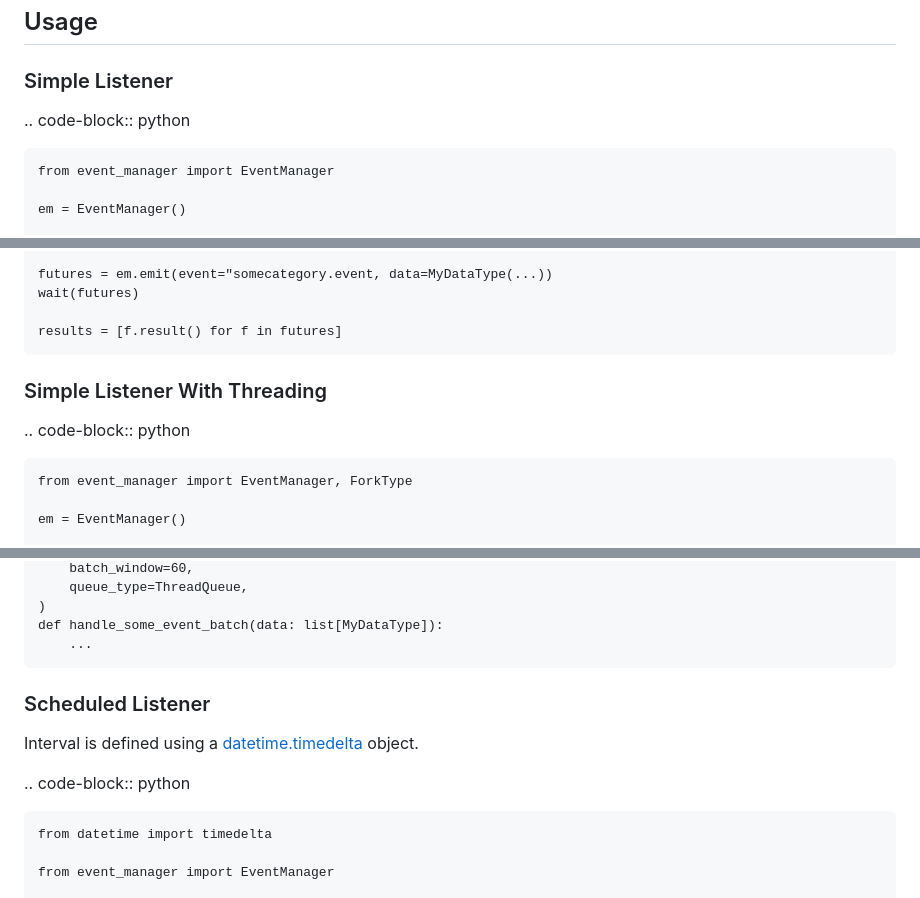
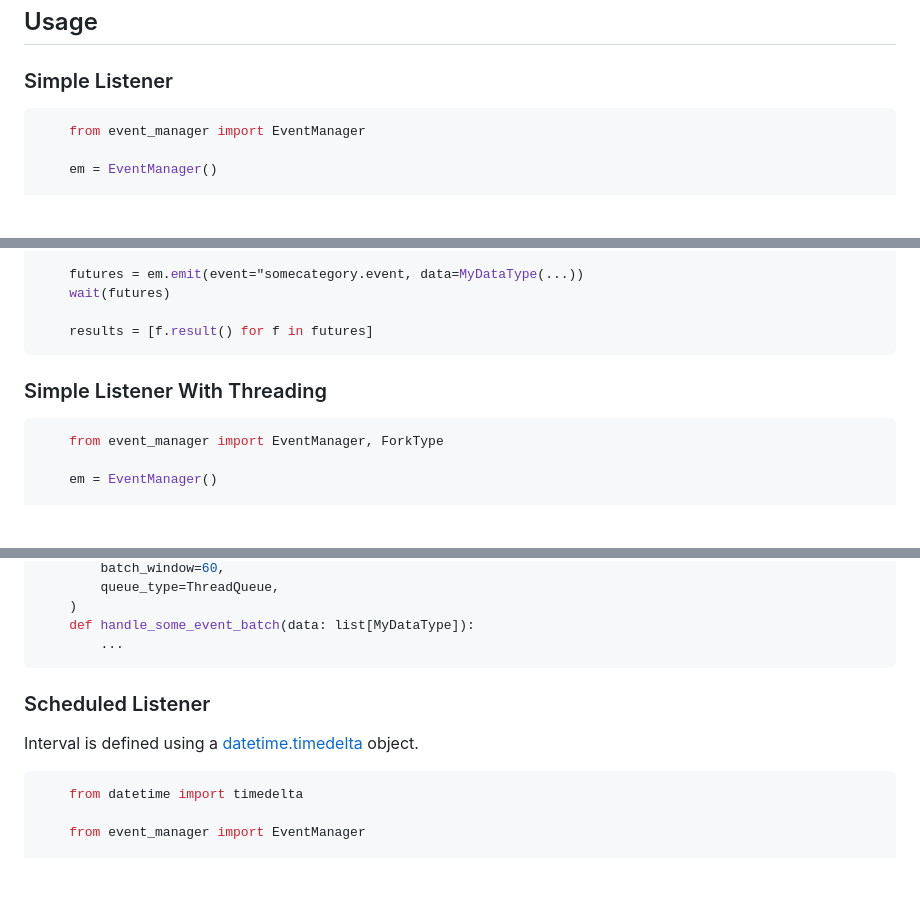
Before and after one commit to JeordyR/PyEventManager, a Markdown page: README.md, 3 parts joined by grey strips. Rendered like a GitHub page; blank space fills up the shorter version.

Commit message:
chore: update readme

````diff
--- a/README.md
+++ b/README.md
@@ -41,8 +41,7 @@ Install via [pip](https://pypi.python.org/pypi/pyeventmanager)
 
 ### Simple Listener
 
-.. code-block:: python
-
+```python
     from event_manager import EventManager
 
     em = EventManager()
@@ -80,12 +79,11 @@ Install via [pip](https://pypi.python.org/pypi/pyeventmanager)
     wait(futures)
 
     results = [f.result() for f in futures]
-
+```
 
 ### Simple Listener With Threading
 
-.. code-block:: python
-
+```python
     from event_manager import EventManager, ForkType
 
     em = EventManager()
@@ -117,13 +115,13 @@ Install via [pip](https://pypi.python.org/pypi/pyeventmanager)
     )
     def handle_some_event_batch(data: list[MyDataType]):
         ...
+```
 
 ### Scheduled Listener
 
 Interval is defined using a [datetime.timedelta](https://docs.python.org/3/library/datetime.html#timedelta-objects) object.
 
-.. code-block:: python
-
+```python
     from datetime import timedelta
 
     from event_manager import EventManager
````
Also changed, not shown: other parts of README.md (+2 -0 lines).
